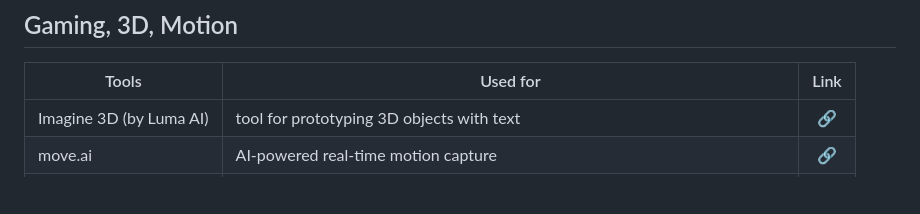
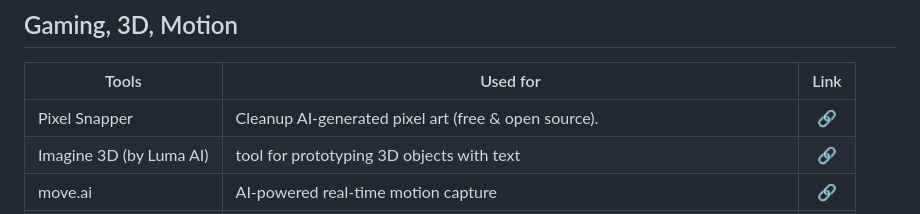
Before and after one commit to mdnaimul22/ai-tools, a Markdown page: .github/tools.md, the part around the change. GitHub-like rendering; blank space fills up the shorter version.

Commit message:
sync: auto-update from .tools 2026-07-18 07:39

```diff
--- a/.github/tools.md
+++ b/.github/tools.md
@@ -342,6 +342,7 @@ Curated list of top AI Tools.
 
 | Tools | Used for | Link |
 |------ | ------------ | :----------: |
+| Pixel Snapper | Cleanup AI-generated pixel art (free & open source). | [🔗](https://www.spritefusion.com/pixel-snapper)|
 | Imagine 3D (by Luma AI) | tool for prototyping 3D objects with text | [🔗](https://captures.lumalabs.ai/imagine)|
 | move.ai | AI-powered real-time motion capture | [🔗](https://www.move.ai/)|
 | Inworld AI | create any character you can imagine | [🔗](https://inworld.ai/)|
```
